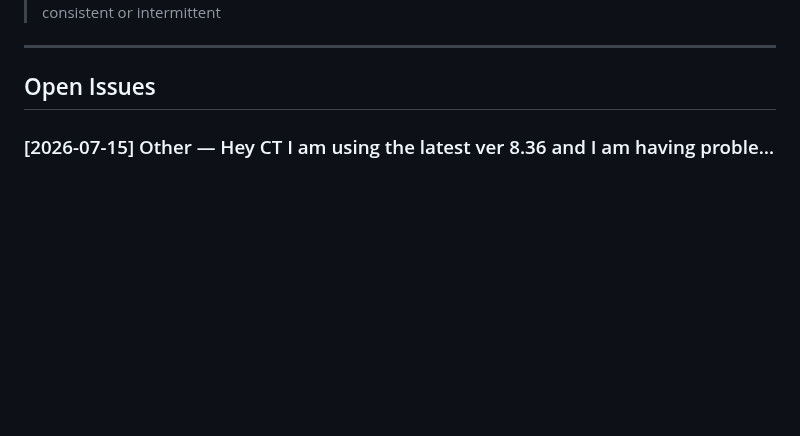
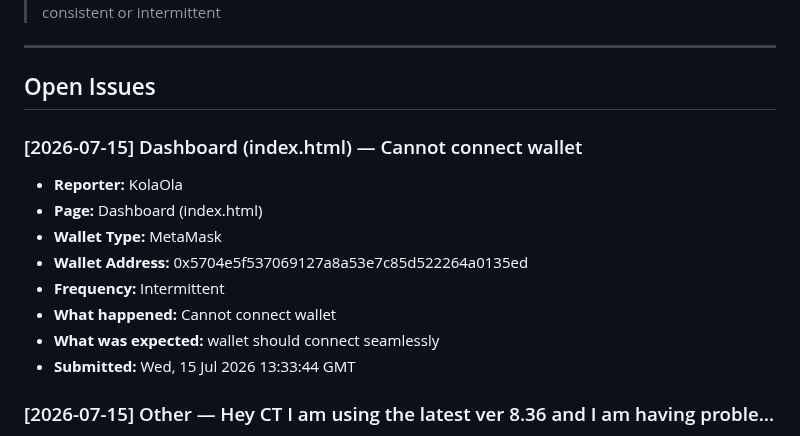
Before and after one commit to CryptoTechSXM/cryptonova-testnet-app, a Markdown page: BUGS.md, the part around the change. GitHub-like rendering; blank space fills up the shorter version.

Commit message:
bug-report(2026-07-15): Dashboard — new report

```diff
--- a/BUGS.md
+++ b/BUGS.md
@@ -6,6 +6,17 @@
 ---
 
 ## Open Issues
+
+### [2026-07-15] Dashboard (index.html) — Cannot connect wallet
+- **Reporter:** KolaOla
+- **Page:** Dashboard (index.html)
+- **Wallet Type:** MetaMask
+- **Wallet Address:** 0x5704e5f537069127a8a53e7c85d522264a0135ed
+- **Frequency:** Intermittent
+- **What happened:** Cannot connect wallet
+- **What was expected:** wallet should connect seamlessly
+- **Submitted:** Wed, 15 Jul 2026 13:33:44 GMT
+
 
 ### [2026-07-15] Other — Hey CT I am using the latest ver 8.36 and I am having proble…
 - **Reporter:** Les Gay Jr
```
